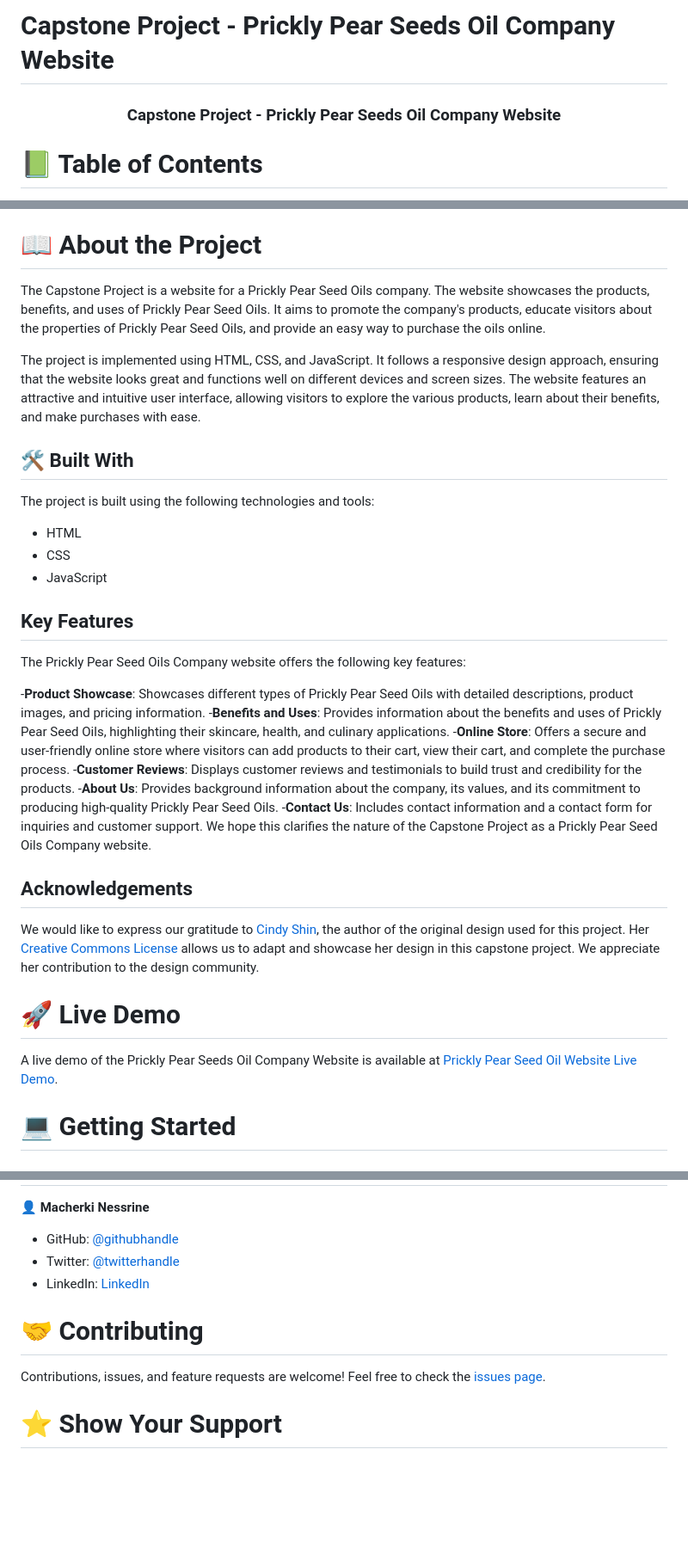
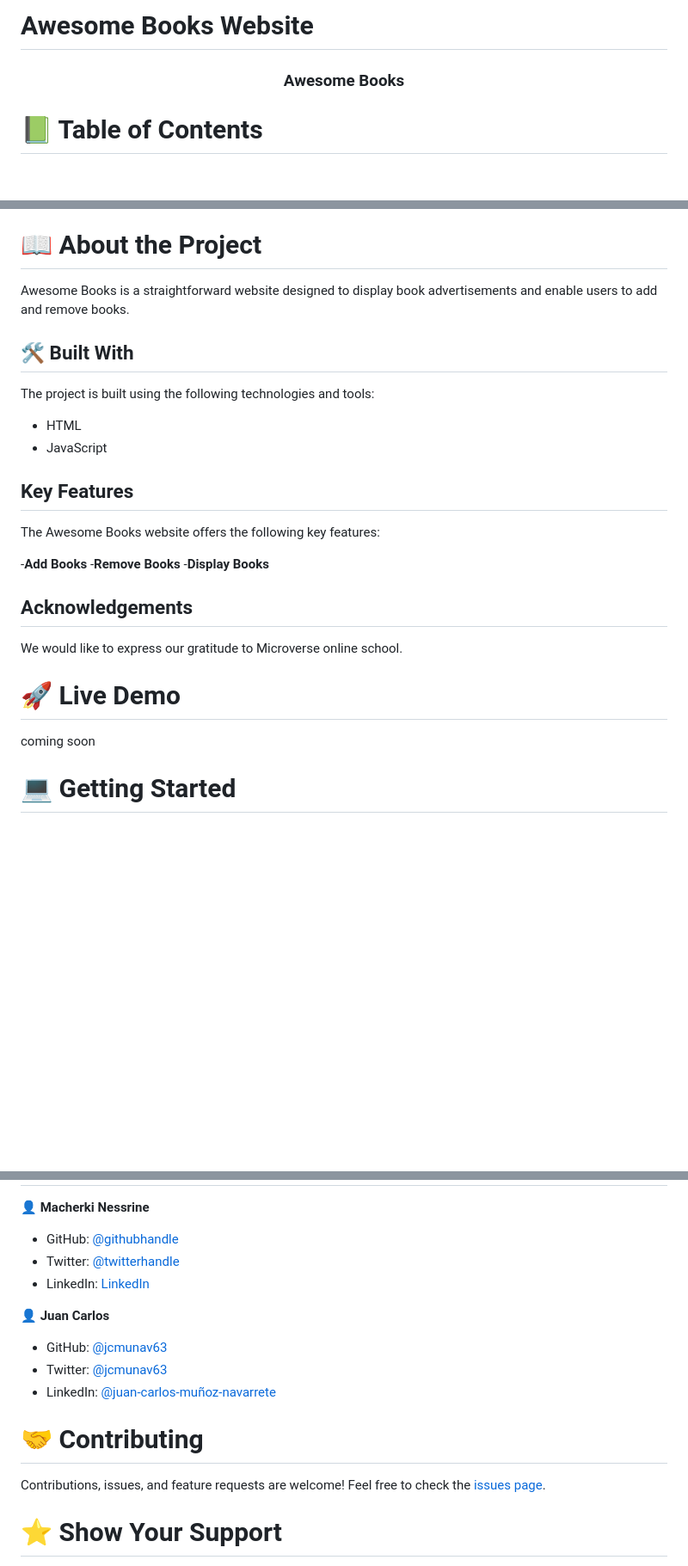
Before and after one commit to Nessrine88/Awesome.Books.github.io, a Markdown page: README.md, 3 parts joined by grey strips. Shown at 86% size. Rendered like a GitHub page; blank space fills up the shorter version.

```diff
--- a/README.md
+++ b/README.md
@@ -1,8 +1,8 @@
-# Capstone Project - Prickly Pear Seeds Oil Company Website
+# Awesome Books Website
 
 <div align="center">
 
-  <h3><b>Capstone Project - Prickly Pear Seeds Oil Company Website</b></h3>
+  <h3><b>Awesome Books</b></h3>
 
 </div>
 
@@ -26,37 +26,30 @@
 
 # 📖 About the Project <a name="about-project"></a>
 
-The Capstone Project is a website for a Prickly Pear Seed Oils company. The website showcases the products, benefits, and uses of Prickly Pear Seed Oils. It aims to promote the company's products, educate visitors about the properties of Prickly Pear Seed Oils, and provide an easy way to purchase the oils online.
-
-The project is implemented using HTML, CSS, and JavaScript. It follows a responsive design approach, ensuring that the website looks great and functions well on different devices and screen sizes. The website features an attractive and intuitive user interface, allowing visitors to explore the various products, learn about their benefits, and make purchases with ease.
+Awesome Books is a straightforward website designed to display book advertisements and enable users to add and remove books.
 
 ## 🛠 Built With <a name="built-with"></a>
 
 The project is built using the following technologies and tools:
 
 - HTML
-- CSS
 - JavaScript
 
 ## Key Features <a name="key-features"></a>
 
-The Prickly Pear Seed Oils Company website offers the following key features:
+The Awesome Books website offers the following key features:
 
--**Product Showcase**: Showcases different types of Prickly Pear Seed Oils with detailed descriptions, product images, and pricing information.
--**Benefits and Uses**: Provides information about the benefits and uses of Prickly Pear Seed Oils, highlighting their skincare, health, and culinary applications.
--**Online Store**: Offers a secure and user-friendly online store where visitors can add products to their cart, view their cart, and complete the purchase process.
--**Customer Reviews**: Displays customer reviews and testimonials to build trust and credibility for the products.
--**About Us**: Provides background information about the company, its values, and its commitment to producing high-quality Prickly Pear Seed Oils.
--**Contact Us**: Includes contact information and a contact form for inquiries and customer support.
-We hope this clarifies the nature of the Capstone Project as a Prickly Pear Seed Oils Company website.
+-**Add Books**
+-**Remove Books**
+-**Display Books**
 
 ## Acknowledgements <a name="acknowledgements"></a>
-We would like to express our gratitude to [Cindy Shin](https://www.behance.net/adagio07), the author of the original design used for this project. Her [Creative Commons License](https://www.behance.net/gallery/29845175/CC-Global-Summit-2015) allows us to adapt and showcase her design in this capstone project. We appreciate her contribution to the design community.
+We would like to express our gratitude to Microverse online school.
 
 
 # 🚀 Live Demo <a name="live-demo"></a>
 
-A live demo of the Prickly Pear Seeds Oil Company Website is available at [Prickly Pear Seed Oil Website Live Demo](https://nessrine88.github.io/Capstone-Project/index.html).
+coming soon
 
 # 💻 Getting Started <a name="getting-started"></a>
 
@@ -108,5 +103,10 @@ To deploy the  Prickly Pear Seeds Oil Company Website to a live server, follow t
 - Twitter: [@twitterhandle](https://twitter.com/Nessour88)
 - LinkedIn: [LinkedIn](https://www.linkedin.com/in/nessrine-macherki-86959196/)
 
+👤 **Juan Carlos**
+- GitHub: [@jcmunav63](https://github.com/jcmunav63)
+- Twitter: [@jcmunav63](https://twitter.com/jcmunav63)
+- LinkedIn: [@juan-carlos-muñoz-navarrete](https://www.linkedin.com/in/juan-carlos-mu%C3%B1oz-navarrete-5a15b6276/)
+
 # 🤝 Contributing <a name="contributing"></a>
 
```
Also changed, not shown: other parts of README.md (+5 -3 lines).
